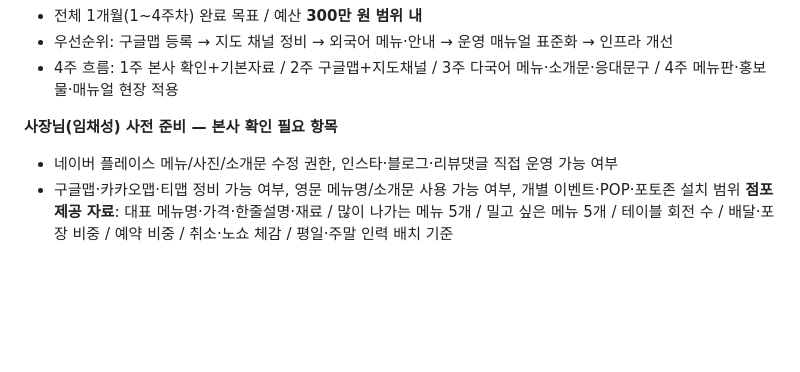
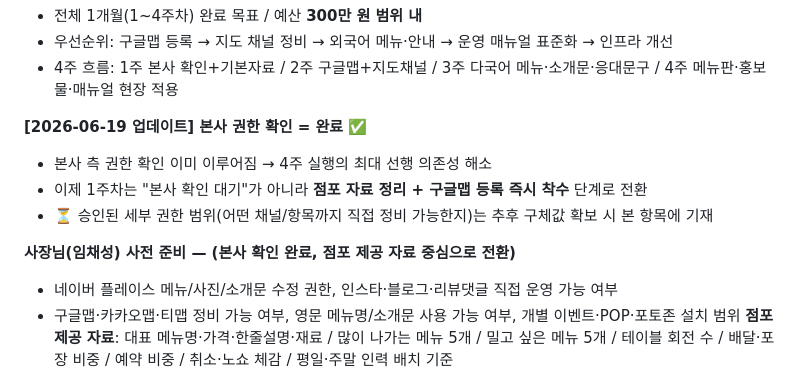
Before and after one commit to pyutyubeu88-commits/-, a Markdown page: memory.md, the part around the change. GitHub-like rendering; blank space fills up the shorter version.

Commit message:
우규 역삼점 본사 권한 확인 완료 반영
4주 실행 최대 선행 의존성 해소 → 1주차를 점포 자료 정리 +
구글맵 등록 즉시 착수 단계로 전환

Co-Authored-By: Claude Opus 4.8 <noreply@anthropic.com>
Claude-Session: https://claude.ai/code/session_01UB2o728d4HgoX7rrxeiX5c

```diff
--- a/memory.md
+++ b/memory.md
@@ -125,7 +125,12 @@
 - 우선순위: 구글맵 등록 → 지도 채널 정비 → 외국어 메뉴·안내 → 운영 매뉴얼 표준화 → 인프라 개선
 - 4주 흐름: 1주 본사 확인+기본자료 / 2주 구글맵+지도채널 / 3주 다국어 메뉴·소개문·응대문구 / 4주 메뉴판·홍보물·매뉴얼 현장 적용
 
-**사장님(임채성) 사전 준비 — 본사 확인 필요 항목**
+**[2026-06-19 업데이트] 본사 권한 확인 = 완료** ✅
+- 본사 측 권한 확인 이미 이루어짐 → 4주 실행의 최대 선행 의존성 해소
+- 이제 1주차는 "본사 확인 대기"가 아니라 **점포 자료 정리 + 구글맵 등록 즉시 착수** 단계로 전환
+- ⏳ 승인된 세부 권한 범위(어떤 채널/항목까지 직접 정비 가능한지)는 추후 구체값 확보 시 본 항목에 기재
+
+**사장님(임채성) 사전 준비 — (본사 확인 완료, 점포 제공 자료 중심으로 전환)**
 - 네이버 플레이스 메뉴/사진/소개문 수정 권한, 인스타·블로그·리뷰댓글 직접 운영 가능 여부
 - 구글맵·카카오맵·티맵 정비 가능 여부, 영문 메뉴명/소개문 사용 가능 여부, 개별 이벤트·POP·포토존 설치 범위
 **점포 제공 자료**: 대표 메뉴명·가격·한줄설명·재료 / 많이 나가는 메뉴 5개 / 밀고 싶은 메뉴 5개 / 테이블 회전 수 / 배달·포장 비중 / 예약 비중 / 취소·노쇼 체감 / 평일·주말 인력 배치 기준
```
